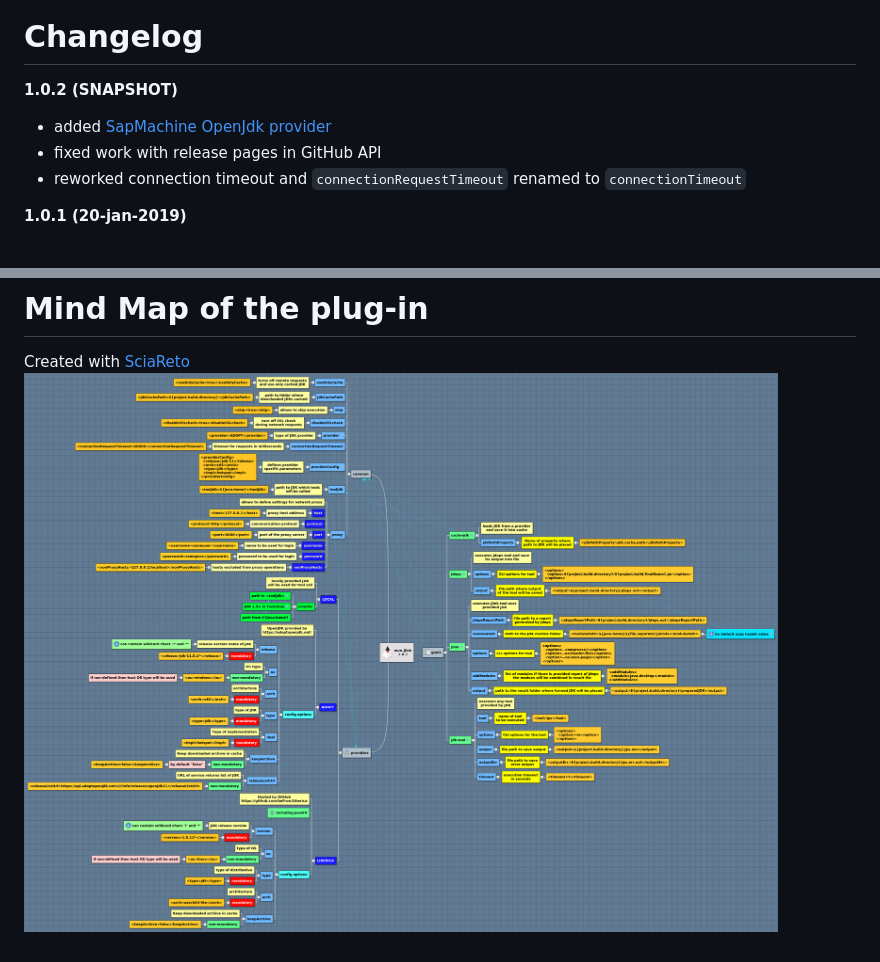
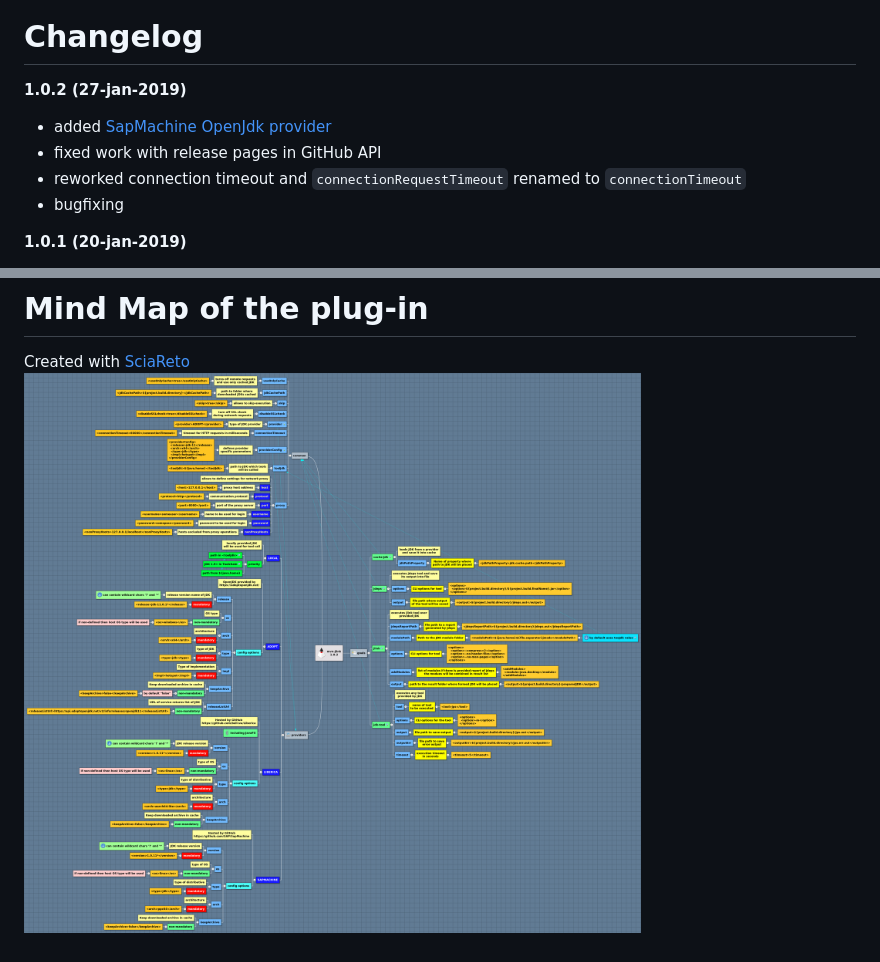
Before and after one commit to raydac/mvn-jlink, a Markdown page: README.md, 2 parts joined by grey strips. Drawn GitHub-style; pictures changed too: assets/mindmap.png.

Commit message:
release 1.0.2

```diff
--- a/README.md
+++ b/README.md
@@ -8,10 +8,11 @@
 ![logo](https://raw.githubusercontent.com/raydac/mvn-jlink/master/assets/logo.png)
 
 # Changelog
-__1.0.2 (SNAPSHOT)__
+__1.0.2 (27-jan-2019)__
  - added [SapMachine OpenJdk provider](https://github.com/SAP/SapMachine)
  - fixed work with release pages in GitHub API
  - reworked connection timeout and `connectionRequestTimeout` renamed to `connectionTimeout`
+ - bugfixing
 
 __1.0.1 (20-jan-2019)__
  - added parameter `connectionRequestTimeout` for requests
```
Also changed, not shown: 4 other files.
